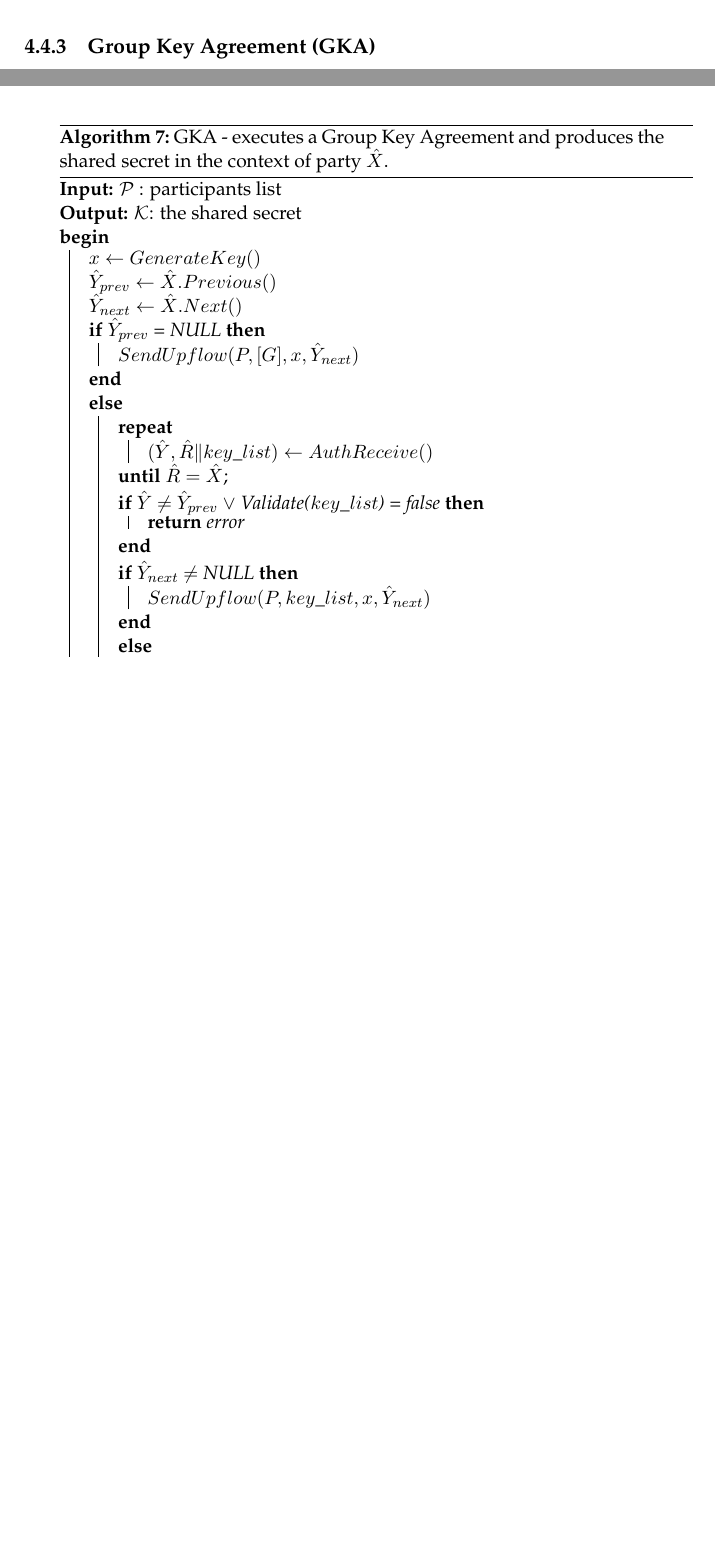
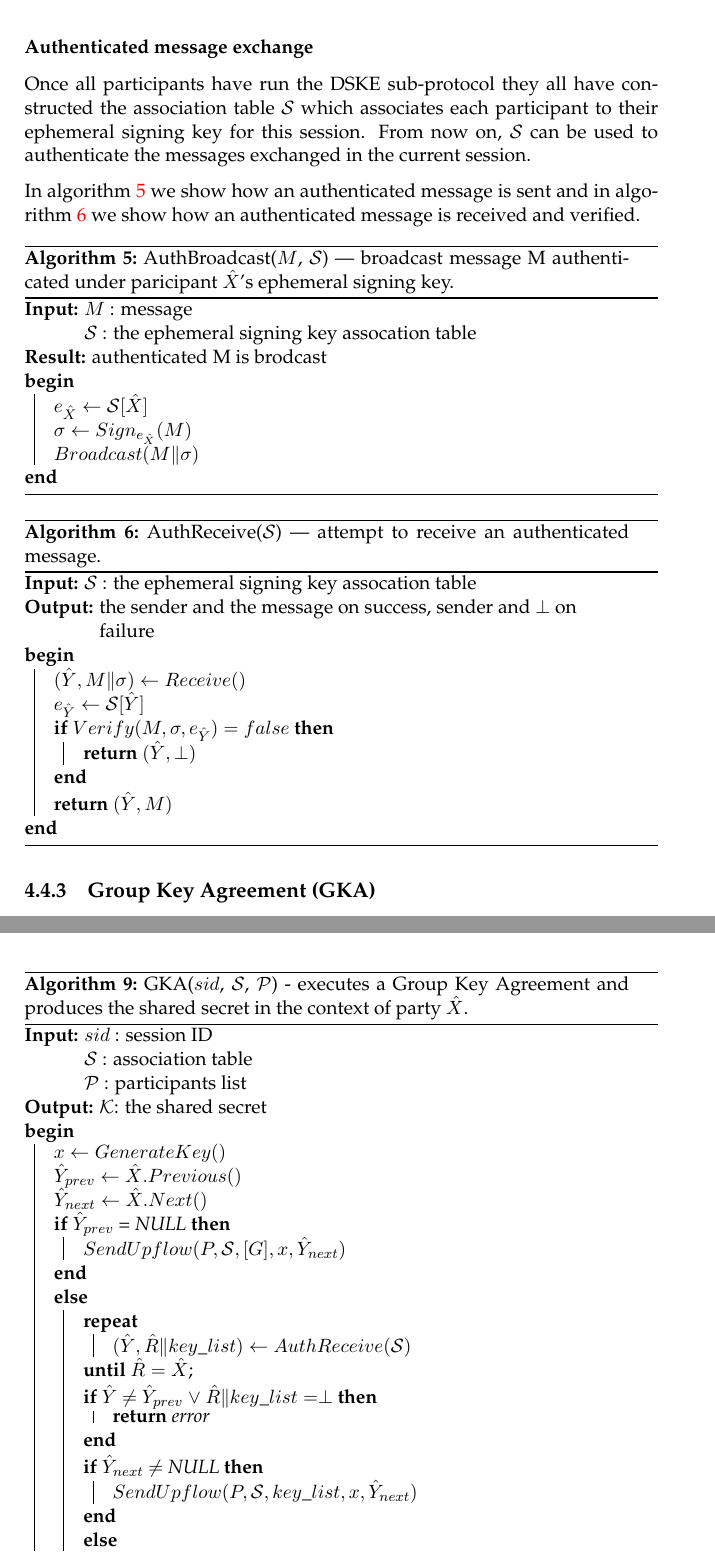
Before and after one commit to Mandragorian/ece_thesis, a LaTeX thesis (submission/main.tex, which reads submission/Chapters/Protocol.tex): two parts of pages 46 and 49 of 81 before the commit and two parts of pages 46 and 50 of 81 after it, joined at a grey line, cut at the place of the change, the shorter picture padded with empty space. Compiled offline with pdfLaTeX.

Commit message:
add authenticated broadcast and receive

```diff
--- a/submission/Chapters/Protocol.tex
+++ b/submission/Chapters/Protocol.tex
@@ -266,6 +270,48 @@ can be used as a denAKE.
 \end{figure}
 
 \clearpage
+
+\subsubsection{Authenticated message exchange}
+Once all participants have run the DSKE sub-protocol they all have constructed the association table $\mathcal{S}$ which associates each participant to their ephemeral signing key for this session. From now on, $\mathcal{S}$ can be used to authenticate the messages exchanged in the current session.
+
+In algorithm \ref{algo:auth_broadcast} we show how an authenticated message is sent and in algorithm \ref{algo:auth_receive} we show how an authenticated message is received and verified.
+
+\begin{algorithm}[H]
+  \KwIn{$M$ : message}
+  \KwExtraIn {$\mathcal{S}$ : the ephemeral signing key assocation table}
+  \KwResult{authenticated M is brodcast}
+  \Begin
+  {
+	$e_{\hat{X}} \leftarrow \mathcal{S}[\hat{X}]$
+
+	$\sigma \leftarrow Sign_{e_{\hat{X}}}(M)$
+
+	$Broadcast(M \Vert \sigma)$
+  }
+  \caption{AuthBroadcast($M$, $\mathcal{S}$) --- broadcast message M authenticated under paricipant $\hat{X}$'s ephemeral signing key.}
+  \label{algo:auth_broadcast}
+\end{algorithm}
+
+\begin{algorithm}[H]
+  \KwIn{$\mathcal{S}$ : the ephemeral signing key assocation table}
+  \KwOut{the sender and the message on success, sender and $\perp$ on failure}
+  \Begin
+  {
+    $(\hat{Y}, M \Vert \sigma) \leftarrow Receive()$
+
+    $e_{\hat{Y}} \leftarrow \mathcal{S}[\hat{Y}]$
+
+    \If{$Verify(M, \sigma, e_{\hat{Y}}) = false$}
+    {
+      \Return{$(\hat{Y}, \perp)$}
+    }
+
+    \Return{$(\hat{Y}, M)$}
+  }
+  \caption{AuthReceive($\mathcal{S}$) --- attempt to receive an authenticated message.}
+  \label{algo:auth_receive}
+\end{algorithm}
+
 \subsection{Group Key Agreement (GKA)}
 \label{subsections:gka}
 
@@ -399,7 +447,9 @@ In algorithm \ref{gka_proto_algo} the two previous algorithms (\ref{upflow_algo}
 \end{algorithm}
 \vfill
 \begin{algorithm}[H]
-  \KwIn{$\mathcal{P}$ : participants list}
+  \KwIn{$sid$ : session ID}
+  \KwExtraIn{$\mathcal{S}$ : association table}
+  \KwExtraIn{$\mathcal{P}$ : participants list}
   \KwOut{$\mathcal{K}$: the shared secret}
   \Begin
   {
@@ -410,23 +460,23 @@ In algorithm \ref{gka_proto_algo} the two previous algorithms (\ref{upflow_algo}
     $\hat{Y}_{next} \leftarrow \hat{X}.Next()$
 
     \If{$\hat{Y}_{prev}$ = NULL}{
-      $SendUpflow(P, [G], x, \hat{Y}_{next})$
+      $SendUpflow(P, \mathcal{S}, [G], x, \hat{Y}_{next})$
     }
     \Else
     {
 
       \Repeat{$\hat{R} = \hat{X}$}
       {
-        $(\hat{Y}, \hat{R} \Vert key\_list) \leftarrow AuthReceive()$
+        $(\hat{Y}, \hat{R} \Vert key\_list) \leftarrow AuthReceive(\mathcal{S})$
       }
 
-      \If{$\hat{Y}$ $\neq$ $\hat{Y}_{prev}$ $\lor$ Validate($key\_list$) = false}
+      \If{$\hat{Y}$ $\neq$ $\hat{Y}_{prev}$ $\lor$ $\hat{R} \Vert key\_list = \perp$}
       {
         \Return{error}
       }
       \If{$\hat{Y}_{next}$ $\neq$ NULL}
       {
-        $SendUpflow(P, key\_list, x, \hat{Y}_{next})$
+        $SendUpflow(P, \mathcal{S}, key\_list, x, \hat{Y}_{next})$
       }
       \Else
       {
@@ -434,7 +484,7 @@ In algorithm \ref{gka_proto_algo} the two previous algorithms (\ref{upflow_algo}
 
         $\mathcal{K} \leftarrow final\_key^x$
 
-        $SendDownflow(P, key\_list, x)$
+        $SendDownflow(P, \mathcal{S}, key\_list, x)$
 
         \Return{$\mathcal{K}$}
       }
@@ -442,9 +492,9 @@ In algorithm \ref{gka_proto_algo} the two previous algorithms (\ref{upflow_algo}
 
     \Repeat{$\hat{Y}$ = $\mathcal{P}.Last()$}
     {
-      $(\hat{Y}, key\_list) \leftarrow AuthReceive()$
+      $(\hat{Y}, key\_list) \leftarrow AuthReceive(\mathcal{S})$
     }
-    \If{Validate($key\_list$) = false}
+    \If{$key\_list = \perp$}
     {
       \Return{error}
     }
@@ -457,7 +507,7 @@ In algorithm \ref{gka_proto_algo} the two previous algorithms (\ref{upflow_algo}
 
 	\Return{$\mathcal{K}$}
   }
-  \caption{GKA - executes a Group Key Agreement and produces the shared secret in the context of party $\hat{X}$.}
+  \caption{GKA($sid$, $\mathcal{S}$, $\mathcal{P}$) - executes a Group Key Agreement and produces the shared secret in the context of party $\hat{X}$.}
   \label{gka_proto_algo}
 \end{algorithm}
 
```
Also changed, not shown: submission/Chapters/Protocol.tex (23 more changed lines).
